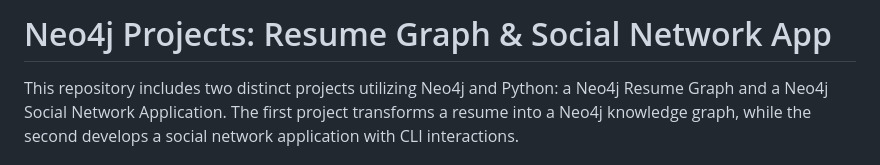
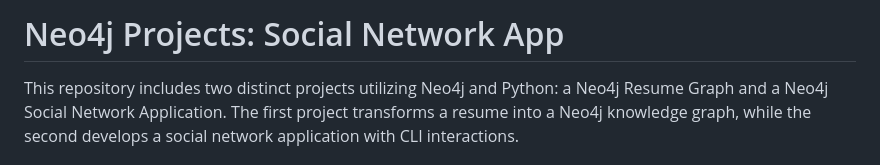
Before and after one commit to IbnuEyni/iCog-Labs, a Markdown page: work_tasks/social_media/README.md, the part around the change. Drawn GitHub-style.

```diff
--- a/work_tasks/social_media/README.md
+++ b/work_tasks/social_media/README.md
@@ -1,4 +1,4 @@
-# Neo4j Projects: Resume Graph & Social Network App
+# Neo4j Projects: Social Network App
 
 This repository includes two distinct projects utilizing Neo4j and Python: a Neo4j Resume Graph and a Neo4j Social Network Application. The first project transforms a resume into a Neo4j knowledge graph, while the second develops a social network application with CLI interactions.
 
```
